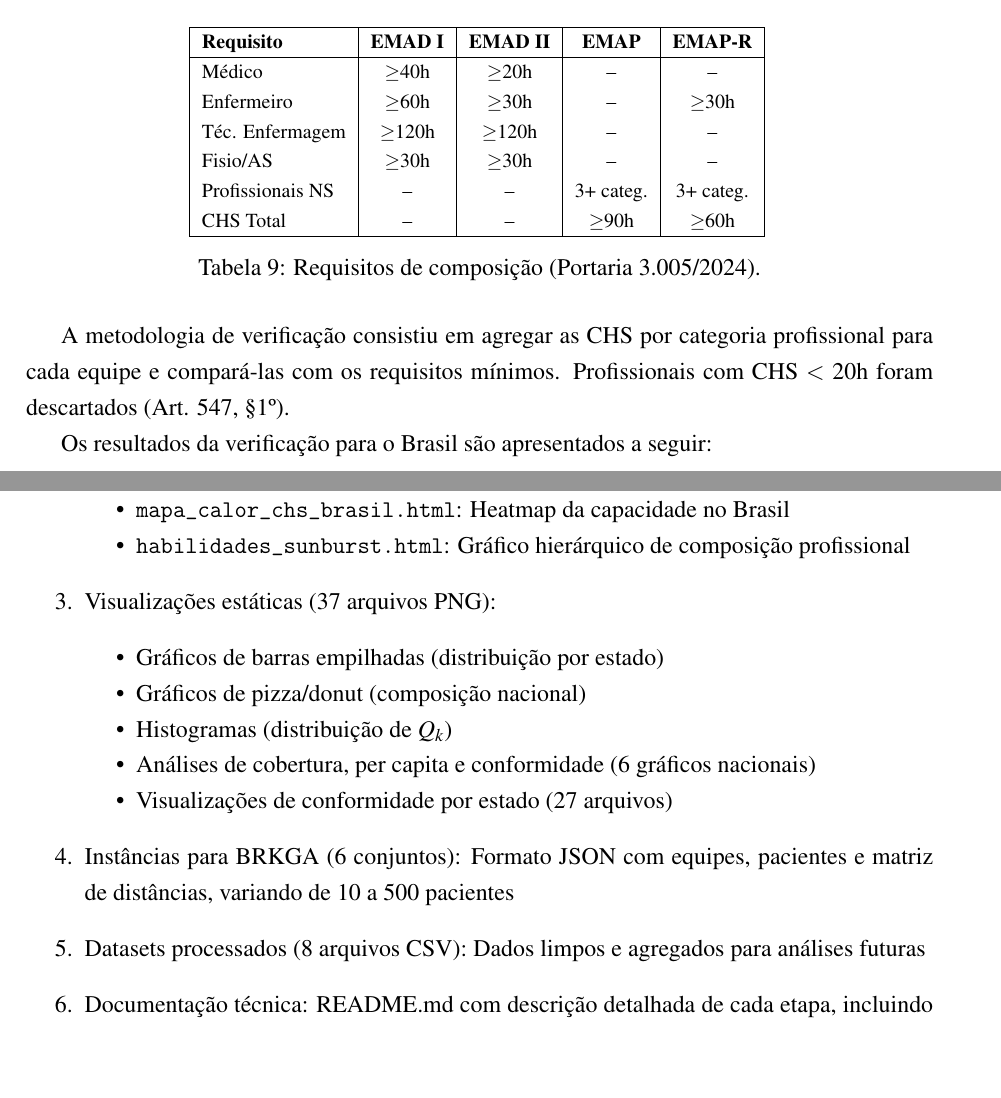
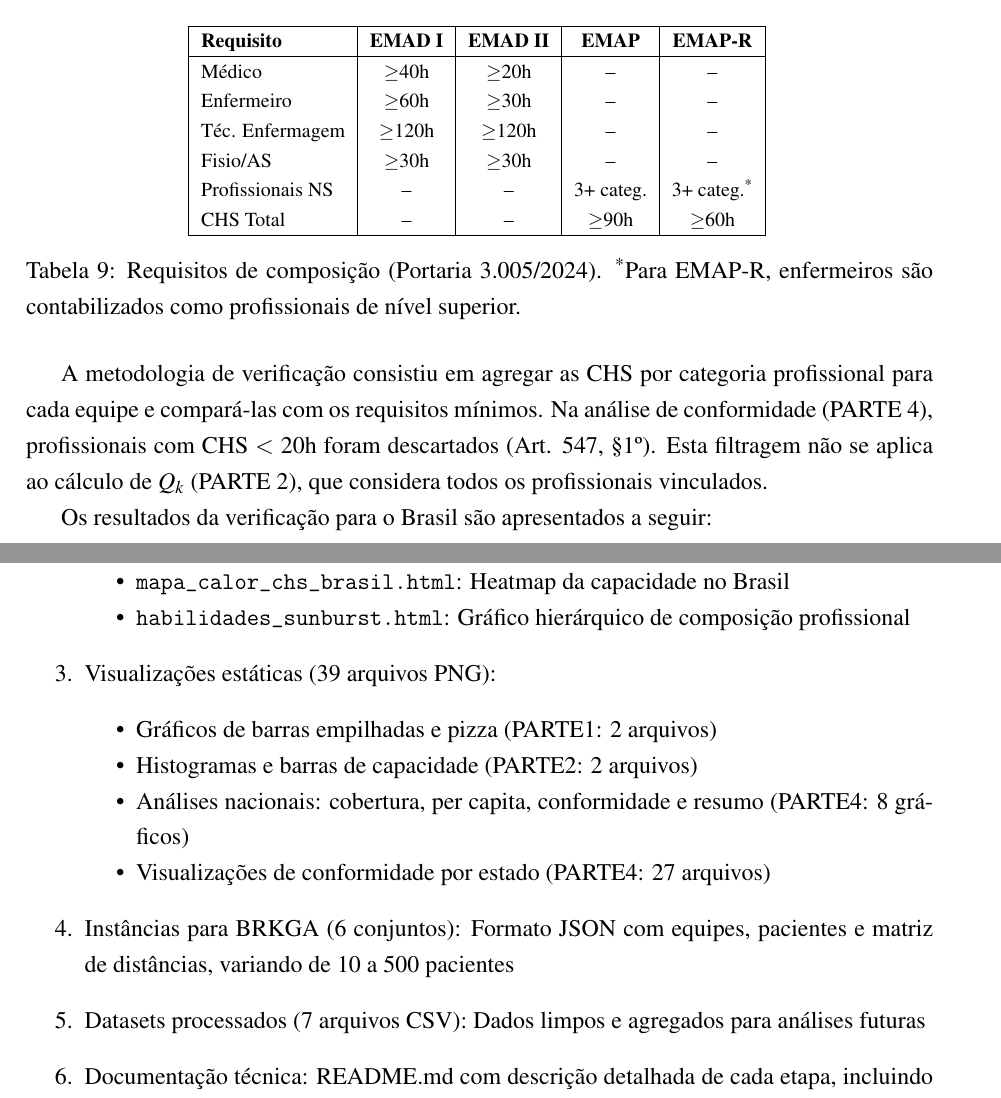
Before and after one commit to FerSuaiden/Fapesp---Otimiza-o-de-Rotas-Atendimento-Domiciliar, a LaTeX paper (RELATORIO_FAPESP_AJUSTADO.tex): two parts of pages 13 and 17 of 21, joined at a grey line, cut so that both start at the same text, the shorter picture padded with empty space. Compiled offline with pdfLaTeX.

Commit message:
fix: auditoria completa do relatório - corrigir dados incorretos
Correções factuais verificadas contra código-fonte e dados:
- Scripts: 13 → 11 (contagem real excluindo obsoletos)
- PNGs: 37 → 39 (incluindo 2 donuts em resumo/ + detalhamento por PARTE)
- CSVs: 8 → 7 (contagem real de PARTE4/dados_csv/)
- EMAP-R: removido 'Enfermeiro ≥30h' da tabela (código não verifica; enfermeiro conta como NS)
- Qk=0: explicado que 14 equipes (0.5%) têm Qk=0 por falha no join, não CHS genuinamente zero
- CHS<20h: esclarecido que filtro só se aplica à conformidade (PARTE4), não ao Qk (PARTE2)
- Rastreabilidade: gargalos vêm de analise_nacional_brasil.py (v1), não v2
- Rastreabilidade: conformidade SP vem de gerar_visualizacoes_estados_v2.py, não v2 nacional

Todos os números foram verificados contra os CSVs de saída e conferem:
  2.664 equipes, 1.218 municípios, 21.9% cobertura, 76.7% conformidade,
  387 EMAD I não-conformes (77% enfermeiro), SP 70.9%

```diff
--- a/RELATORIO_FAPESP_AJUSTADO.tex
+++ b/RELATORIO_FAPESP_AJUSTADO.tex
@@ -460,17 +460,17 @@ Foi verificada a conformidade das equipes com os requisitos mínimos da Portaria
 \textbf{Requisito} & \textbf{EMAD I} & \textbf{EMAD II} & \textbf{EMAP} & \textbf{EMAP-R} \\
 \hline
 Médico & $\geq$40h & $\geq$20h & -- & -- \\
-Enfermeiro & $\geq$60h & $\geq$30h & -- & $\geq$30h \\
+Enfermeiro & $\geq$60h & $\geq$30h & -- & -- \\
 Téc. Enfermagem & $\geq$120h & $\geq$120h & -- & -- \\
 Fisio/AS & $\geq$30h & $\geq$30h & -- & -- \\
-Profissionais NS & -- & -- & 3+ categ. & 3+ categ. \\
+Profissionais NS & -- & -- & 3+ categ. & 3+ categ.\textsuperscript{*} \\
 CHS Total & -- & -- & $\geq$90h & $\geq$60h \\
 \hline
 \end{tabular}
-\caption{Requisitos de composição (Portaria 3.005/2024).}
+\caption{Requisitos de composição (Portaria 3.005/2024). \textsuperscript{*}Para EMAP-R, enfermeiros são contabilizados como profissionais de nível superior.}
 \end{table}
 
-A metodologia de verificação consistiu em agregar as CHS por categoria profissional para cada equipe e compará-las com os requisitos mínimos. Profissionais com CHS $<$ 20h foram descartados (Art. 547, §1º).
+A metodologia de verificação consistiu em agregar as CHS por categoria profissional para cada equipe e compará-las com os requisitos mínimos. Na análise de conformidade (PARTE 4), profissionais com CHS $<$ 20h foram descartados (Art. 547, §1º). Esta filtragem não se aplica ao cálculo de $Q_k$ (PARTE 2), que considera todos os profissionais vinculados.
 
 Os resultados da verificação para o Brasil são apresentados a seguir:
 
@@ -542,18 +542,17 @@ Todo o código-fonte está disponível publicamente no repositório GitHub: \url
         \item \texttt{habilidades\_sunburst.html}: Gráfico hierárquico de composição profissional
     \end{itemize}
 
-    \item Visualizações estáticas (37 arquivos PNG):
+    \item Visualizações estáticas (39 arquivos PNG):
     \begin{itemize}[noitemsep]
-        \item Gráficos de barras empilhadas (distribuição por estado)
-        \item Gráficos de pizza/donut (composição nacional)
-        \item Histogramas (distribuição de $Q_k$)
-        \item Análises de cobertura, per capita e conformidade (6 gráficos nacionais)
-        \item Visualizações de conformidade por estado (27 arquivos)
+        \item Gráficos de barras empilhadas e pizza (PARTE1: 2 arquivos)
+        \item Histogramas e barras de capacidade (PARTE2: 2 arquivos)
+        \item Análises nacionais: cobertura, per capita, conformidade e resumo (PARTE4: 8 gráficos)
+        \item Visualizações de conformidade por estado (PARTE4: 27 arquivos)
     \end{itemize}
 
     \item Instâncias para BRKGA (6 conjuntos): Formato JSON com equipes, pacientes e matriz de distâncias, variando de 10 a 500 pacientes
 
-    \item Datasets processados (8 arquivos CSV): Dados limpos e agregados para análises futuras
+    \item Datasets processados (7 arquivos CSV): Dados limpos e agregados para análises futuras
 
     \item Documentação técnica: README.md com descrição detalhada de cada etapa, incluindo fluxo de processamento linha-por-linha
 \end{enumerate}
```
Also changed, not shown: RELATORIO_FAPESP_AJUSTADO.tex (10 more changed lines).
